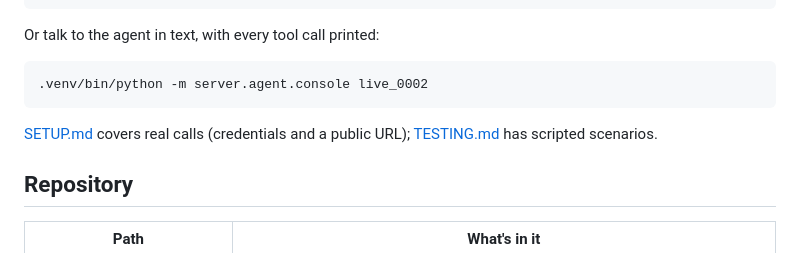
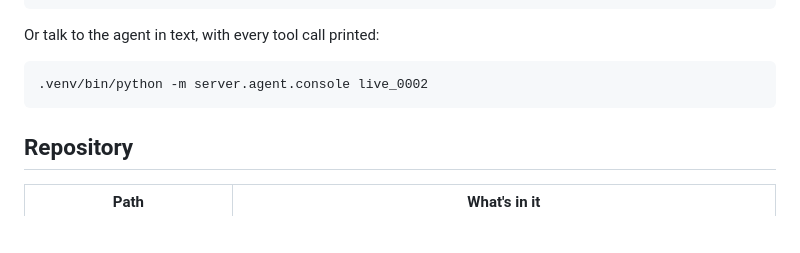
Before and after one commit to rukaiya2000/settle-wise, a Markdown page: README.md, the part around the change. Rendered like a GitHub page; blank space fills up the shorter version.

Commit message:
docs: drop README links to SETUP.md and TESTING.md, which do not exist

````diff
--- a/README.md
+++ b/README.md
@@ -156,9 +156,6 @@ Or talk to the agent in text, with every tool call printed:
 .venv/bin/python -m server.agent.console live_0002
 ```
 
-[SETUP.md](./SETUP.md) covers real calls (credentials and a public URL);
-[TESTING.md](./TESTING.md) has scripted scenarios.
-
 ## Repository
 
 | Path | What's in it |
````
